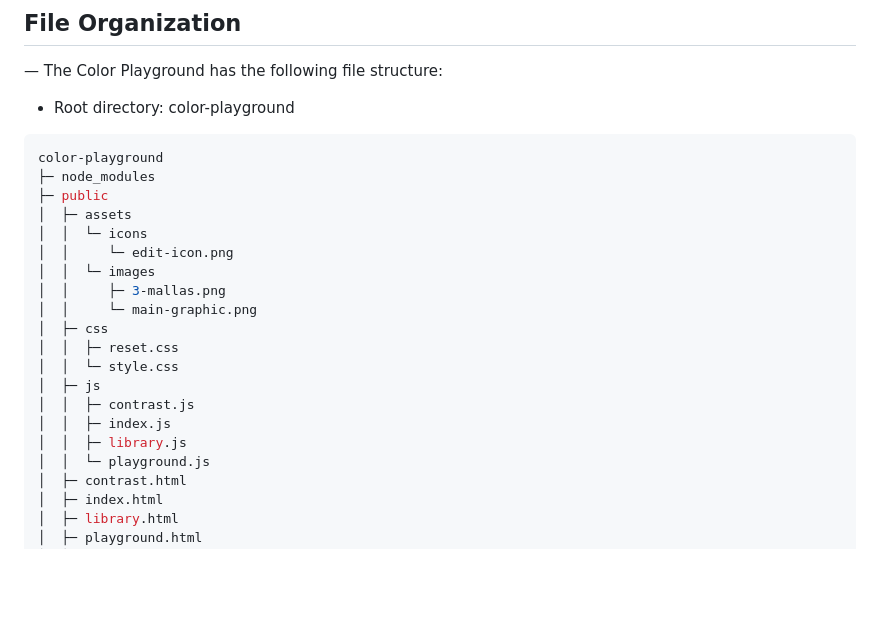
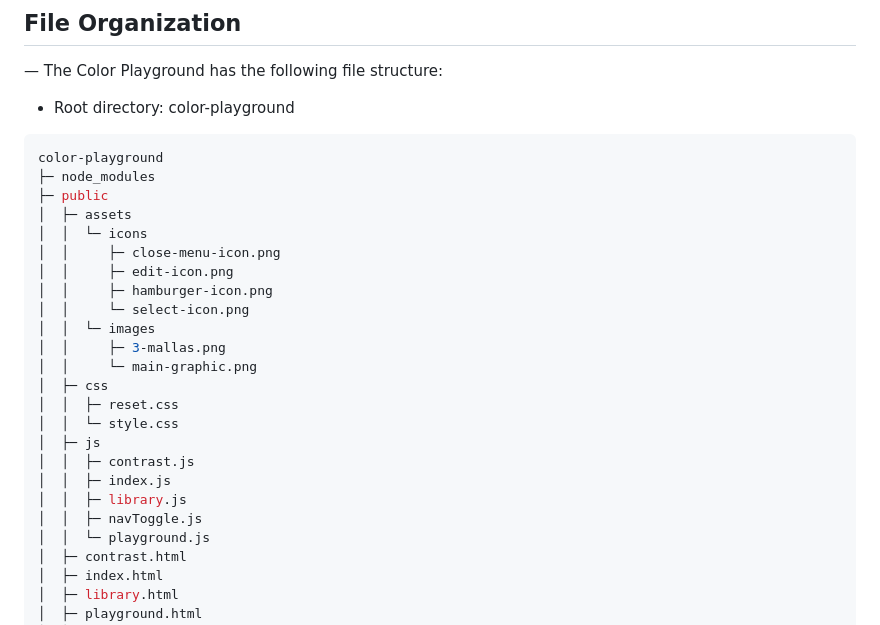
Before and after one commit to Allison-Eigsti/color-playground, a Markdown page: README.md, the part around the change. GitHub-like rendering; blank space fills up the shorter version.

Commit message:
Updated file structure in readme to reflect new icons in icon folder

```diff
--- a/README.md
+++ b/README.md
@@ -61,7 +61,10 @@ color-playground
 ├─ public
 │  ├─ assets
 │  │  └─ icons
-│  │     └─ edit-icon.png
+│  │     ├─ close-menu-icon.png
+│  │     ├─ edit-icon.png
+│  │     ├─ hamburger-icon.png
+│  │     └─ select-icon.png
 │  │  └─ images
 │  │     ├─ 3-mallas.png
 │  │     └─ main-graphic.png
@@ -72,6 +75,7 @@ color-playground
 │  │  ├─ contrast.js
 │  │  ├─ index.js
 │  │  ├─ library.js
+│  │  ├─ navToggle.js
 │  │  └─ playground.js
 │  ├─ contrast.html
 │  ├─ index.html
```
